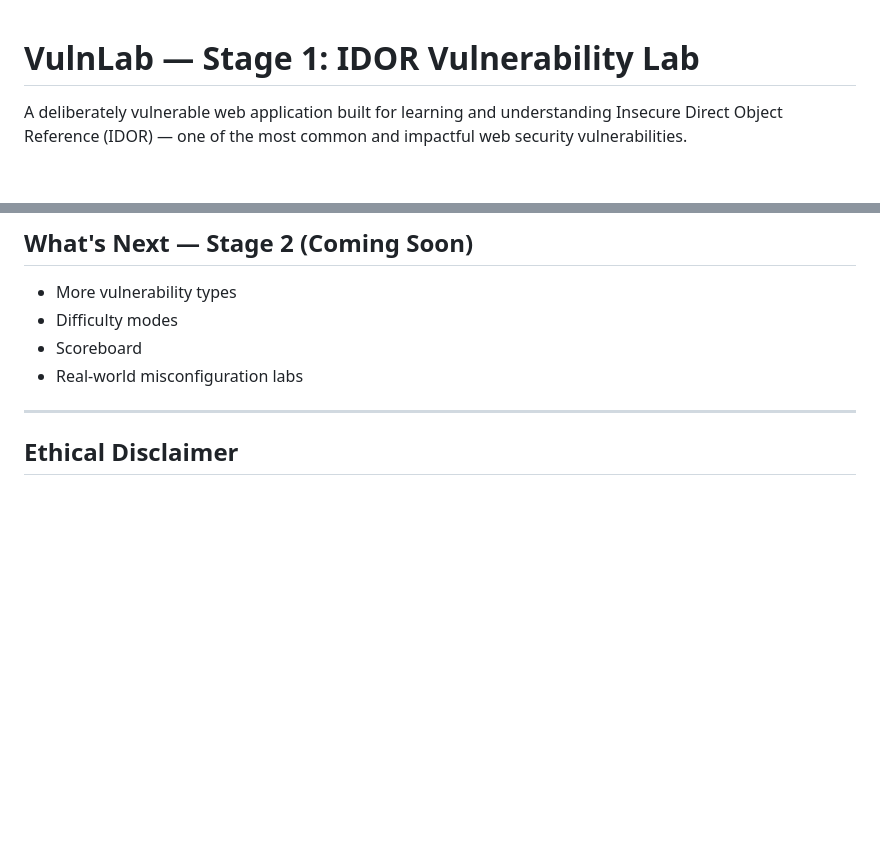
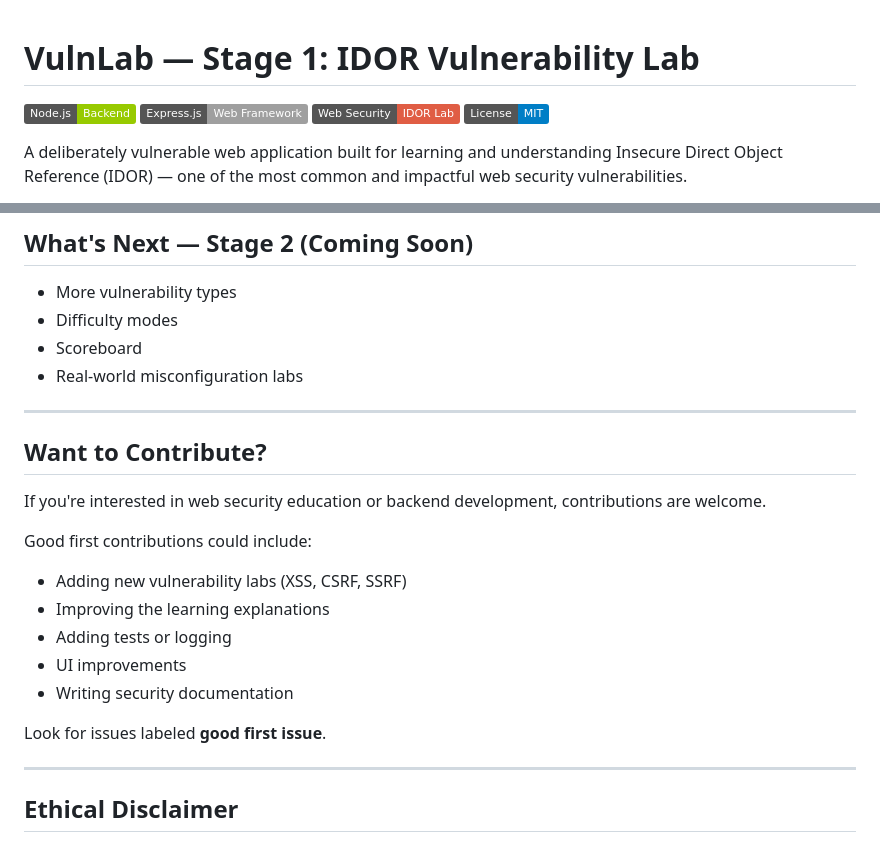
Before and after one commit to Prajwal-Tiwari/VulnLab, a Markdown page: README.md, 2 parts joined by grey strips. GitHub-like rendering; badges without logos; blank space fills up the shorter version.

Commit message:
Enhance README with project badges and contribution info
Added badges for Node.js, Express, Security Lab, and License to the README.

```diff
--- a/README.md
+++ b/README.md
@@ -1,4 +1,8 @@
 #  VulnLab — Stage 1: IDOR Vulnerability Lab
+![Node.js](https://img.shields.io/badge/Node.js-Backend-green)
+![Express](https://img.shields.io/badge/Express.js-Web_Framework-lightgrey)
+![Security Lab](https://img.shields.io/badge/Web_Security-IDOR_Lab-red)
+![License](https://img.shields.io/badge/License-MIT-blue)
 
 A deliberately vulnerable web application built for learning and understanding
 Insecure Direct Object Reference (IDOR) — one of the most common and impactful
@@ -158,6 +162,22 @@ After going through this lab you should understand:
 - Real-world misconfiguration labs
 
 ---
+## Want to Contribute?
+
+If you're interested in web security education or backend development,
+contributions are welcome.
+
+Good first contributions could include:
+
+- Adding new vulnerability labs (XSS, CSRF, SSRF)
+- Improving the learning explanations
+- Adding tests or logging
+- UI improvements
+- Writing security documentation
+
+Look for issues labeled **good first issue**.
+
+---
 
 ## Ethical Disclaimer
 
```
